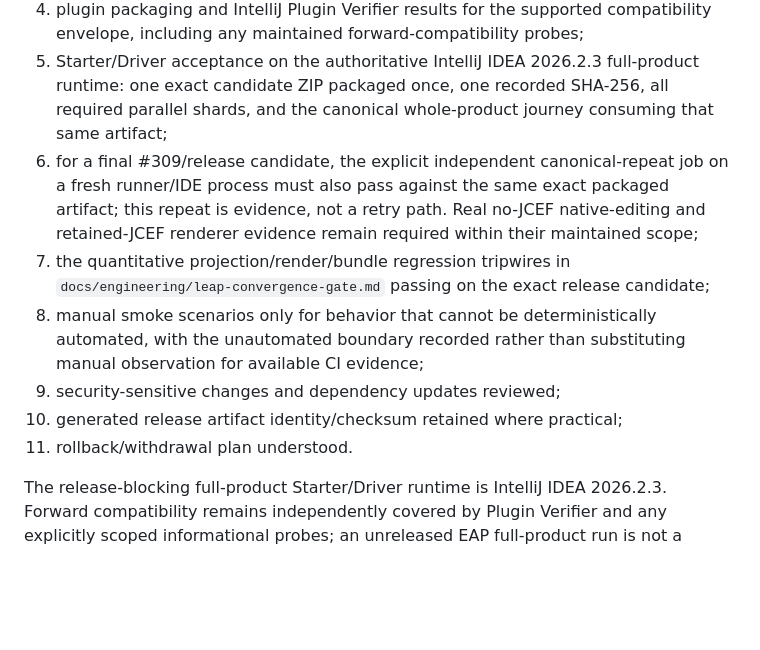
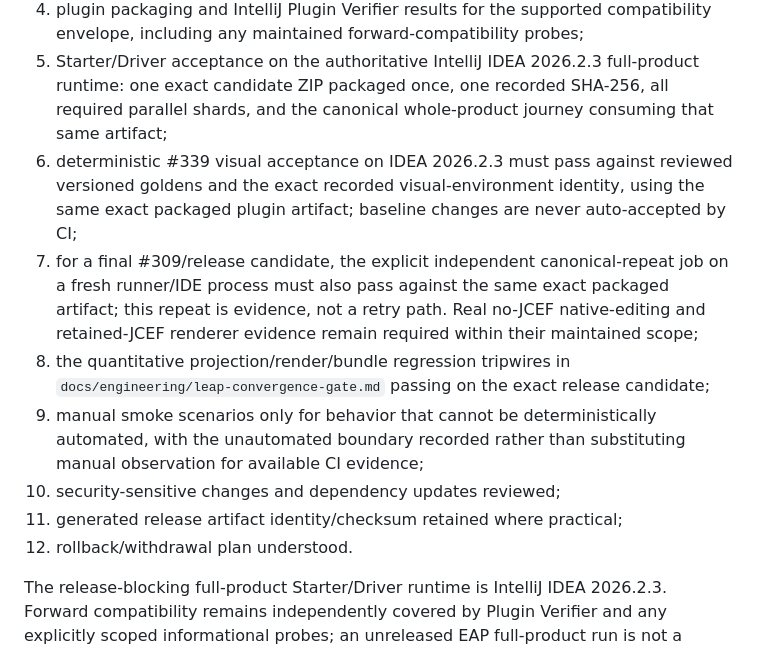
Before and after one commit to luceat-lux-vestra/MarkFlow, a Markdown page: docs/release/process.md, the part around the change. GitHub-like rendering; blank space fills up the shorter version.

Commit message:
docs: require visual oracle in release candidate evidence

```diff
--- a/docs/release/process.md
+++ b/docs/release/process.md
@@ -24,12 +24,13 @@ Before publication, record and verify:
 3. clean build/test/static-analysis results for that commit;
 4. plugin packaging and IntelliJ Plugin Verifier results for the supported compatibility envelope, including any maintained forward-compatibility probes;
 5. Starter/Driver acceptance on the authoritative IntelliJ IDEA 2026.2.3 full-product runtime: one exact candidate ZIP packaged once, one recorded SHA-256, all required parallel shards, and the canonical whole-product journey consuming that same artifact;
-6. for a final #309/release candidate, the explicit independent canonical-repeat job on a fresh runner/IDE process must also pass against the same exact packaged artifact; this repeat is evidence, not a retry path. Real no-JCEF native-editing and retained-JCEF renderer evidence remain required within their maintained scope;
-7. the quantitative projection/render/bundle regression tripwires in `docs/engineering/leap-convergence-gate.md` passing on the exact release candidate;
-8. manual smoke scenarios only for behavior that cannot be deterministically automated, with the unautomated boundary recorded rather than substituting manual observation for available CI evidence;
-9. security-sensitive changes and dependency updates reviewed;
-10. generated release artifact identity/checksum retained where practical;
-11. rollback/withdrawal plan understood.
+6. deterministic #339 visual acceptance on IDEA 2026.2.3 must pass against reviewed versioned goldens and the exact recorded visual-environment identity, using the same exact packaged plugin artifact; baseline changes are never auto-accepted by CI;
+7. for a final #309/release candidate, the explicit independent canonical-repeat job on a fresh runner/IDE process must also pass against the same exact packaged artifact; this repeat is evidence, not a retry path. Real no-JCEF native-editing and retained-JCEF renderer evidence remain required within their maintained scope;
+8. the quantitative projection/render/bundle regression tripwires in `docs/engineering/leap-convergence-gate.md` passing on the exact release candidate;
+9. manual smoke scenarios only for behavior that cannot be deterministically automated, with the unautomated boundary recorded rather than substituting manual observation for available CI evidence;
+10. security-sensitive changes and dependency updates reviewed;
+11. generated release artifact identity/checksum retained where practical;
+12. rollback/withdrawal plan understood.
 
 The release-blocking full-product Starter/Driver runtime is IntelliJ IDEA 2026.2.3. Forward compatibility remains independently covered by Plugin Verifier and any explicitly scoped informational probes; an unreleased EAP full-product run is not a prerequisite for Marketplace publication. A workflow rerun never converts a deterministic red Starter shard or canonical journey into acceptable evidence.
 
```
